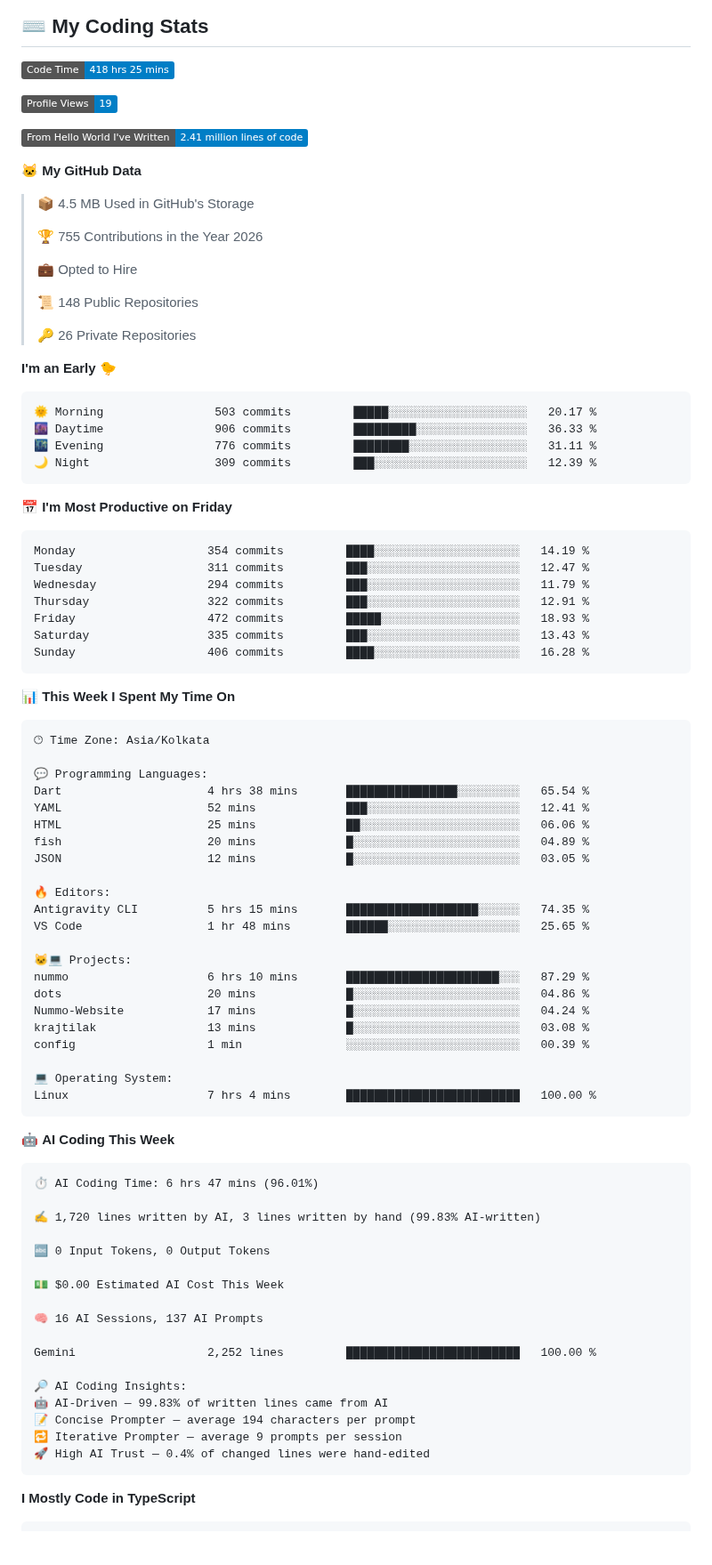
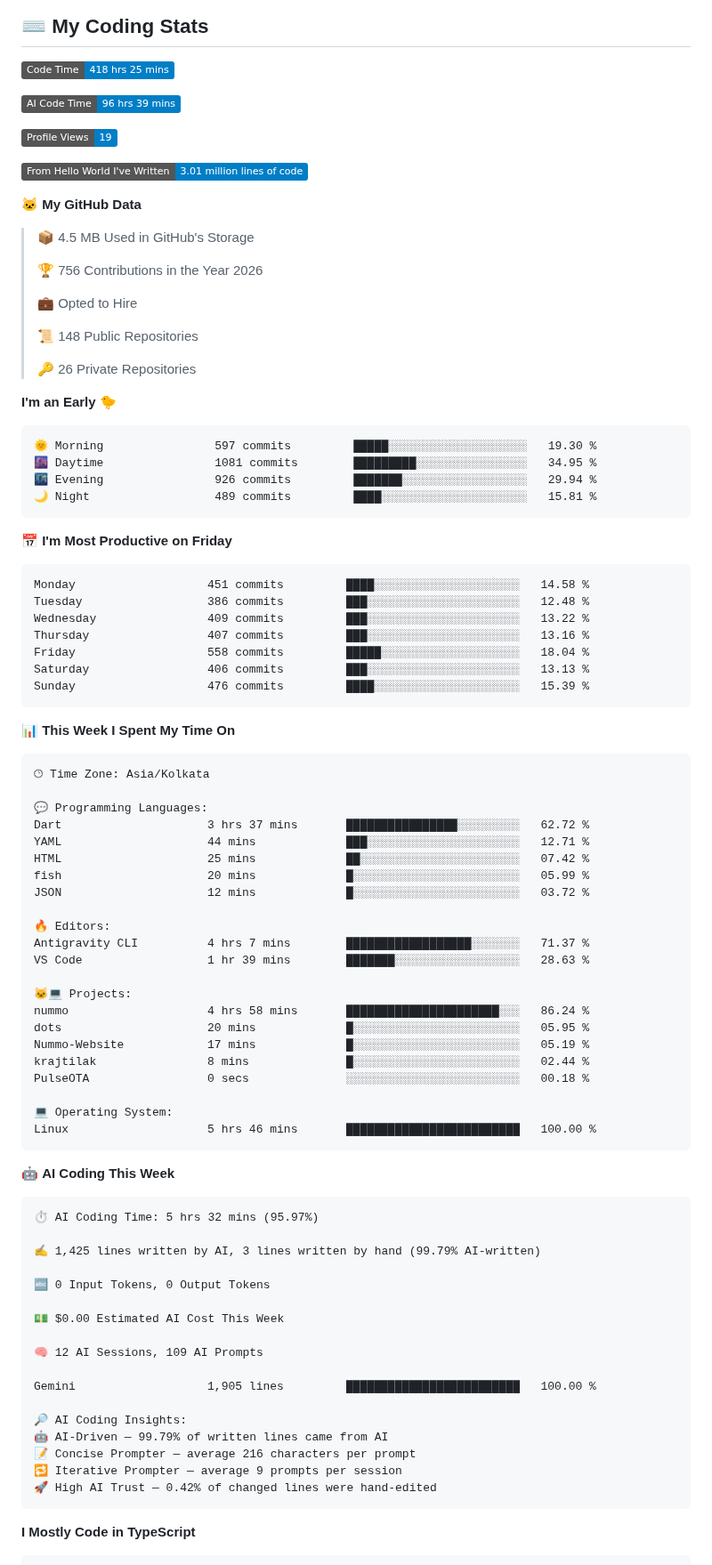
Before and after one commit to rajtilak-2020/rajtilak-2020, a Markdown page: README.md, the part around one of its changes. Shown at 89% size. GitHub-like rendering; badges without logos; blank space fills up the shorter version.

Commit message:
Updated with Dev Metrics

````diff
--- a/README.md
+++ b/README.md
@@ -37,17 +37,17 @@ const krajtilak = {
 <!--START_SECTION:waka-->
 ![Code Time](http://img.shields.io/badge/Code%20Time-418%20hrs%2025%20mins-blue?style=flat)
 
-<!--![AI Code Time](http://img.shields.io/badge/AI%20Code%20Time-96%20hrs%2039%20mins-blue?style=flat)-->
+![AI Code Time](http://img.shields.io/badge/AI%20Code%20Time-96%20hrs%2039%20mins-blue?style=flat)
 
 ![Profile Views](http://img.shields.io/badge/Profile%20Views-19-blue?style=flat)
 
-![Lines of code](https://img.shields.io/badge/From%20Hello%20World%20I%27ve%20Written-2.41%20million%20lines%20of%20code-blue?style=flat)
+![Lines of code](https://img.shields.io/badge/From%20Hello%20World%20I%27ve%20Written-3.01%20million%20lines%20of%20code-blue?style=flat)
 
 **🐱 My GitHub Data**
 
 > 📦 4.5 MB Used in GitHub's Storage
  >
-> 🏆 755 Contributions in the Year 2026
+> 🏆 756 Contributions in the Year 2026
  >
 > 💼 Opted to Hire
  >
@@ -58,21 +58,21 @@ const krajtilak = {
 **I'm an Early 🐤**
 
 ```text
-🌞 Morning                503 commits         █████░░░░░░░░░░░░░░░░░░░░   20.17 %
-🌆 Daytime                906 commits         █████████░░░░░░░░░░░░░░░░   36.33 %
-🌃 Evening                776 commits         ████████░░░░░░░░░░░░░░░░░   31.11 %
-🌙 Night                  309 commits         ███░░░░░░░░░░░░░░░░░░░░░░   12.39 %
+🌞 Morning                597 commits         █████░░░░░░░░░░░░░░░░░░░░   19.30 %
+🌆 Daytime                1081 commits        █████████░░░░░░░░░░░░░░░░   34.95 %
+🌃 Evening                926 commits         ███████░░░░░░░░░░░░░░░░░░   29.94 %
+🌙 Night                  489 commits         ████░░░░░░░░░░░░░░░░░░░░░   15.81 %
 ```
 📅 **I'm Most Productive on Friday**
 
 ```text
-Monday                   354 commits         ████░░░░░░░░░░░░░░░░░░░░░   14.19 %
-Tuesday                  311 commits         ███░░░░░░░░░░░░░░░░░░░░░░   12.47 %
-Wednesday                294 commits         ███░░░░░░░░░░░░░░░░░░░░░░   11.79 %
-Thursday                 322 commits         ███░░░░░░░░░░░░░░░░░░░░░░   12.91 %
-Friday                   472 commits         █████░░░░░░░░░░░░░░░░░░░░   18.93 %
-Saturday                 335 commits         ███░░░░░░░░░░░░░░░░░░░░░░   13.43 %
-Sunday                   406 commits         ████░░░░░░░░░░░░░░░░░░░░░   16.28 %
+Monday                   451 commits         ████░░░░░░░░░░░░░░░░░░░░░   14.58 %
+Tuesday                  386 commits         ███░░░░░░░░░░░░░░░░░░░░░░   12.48 %
+Wednesday                409 commits         ███░░░░░░░░░░░░░░░░░░░░░░   13.22 %
+Thursday                 407 commits         ███░░░░░░░░░░░░░░░░░░░░░░   13.16 %
+Friday                   558 commits         █████░░░░░░░░░░░░░░░░░░░░   18.04 %
+Saturday                 406 commits         ███░░░░░░░░░░░░░░░░░░░░░░   13.13 %
+Sunday                   476 commits         ████░░░░░░░░░░░░░░░░░░░░░   15.39 %
 ```
 
 
@@ -82,47 +82,47 @@ Sunday                   406 commits         ████░░░░░░░
 🕑︎ Time Zone: Asia/Kolkata
 
 💬 Programming Languages:
-Dart                     4 hrs 38 mins       ████████████████░░░░░░░░░   65.54 %
-YAML                     52 mins             ███░░░░░░░░░░░░░░░░░░░░░░   12.41 %
-HTML                     25 mins             ██░░░░░░░░░░░░░░░░░░░░░░░   06.06 %
-fish                     20 mins             █░░░░░░░░░░░░░░░░░░░░░░░░   04.89 %
-JSON                     12 mins             █░░░░░░░░░░░░░░░░░░░░░░░░   03.05 %
+Dart                     3 hrs 37 mins       ████████████████░░░░░░░░░   62.72 %
+YAML                     44 mins             ███░░░░░░░░░░░░░░░░░░░░░░   12.71 %
+HTML                     25 mins             ██░░░░░░░░░░░░░░░░░░░░░░░   07.42 %
+fish                     20 mins             █░░░░░░░░░░░░░░░░░░░░░░░░   05.99 %
+JSON                     12 mins             █░░░░░░░░░░░░░░░░░░░░░░░░   03.72 %
 
 🔥 Editors:
-Antigravity CLI          5 hrs 15 mins       ███████████████████░░░░░░   74.35 %
-VS Code                  1 hr 48 mins        ██████░░░░░░░░░░░░░░░░░░░   25.65 %
+Antigravity CLI          4 hrs 7 mins        ██████████████████░░░░░░░   71.37 %
+VS Code                  1 hr 39 mins        ███████░░░░░░░░░░░░░░░░░░   28.63 %
 
 🐱‍💻 Projects:
-nummo                    6 hrs 10 mins       ██████████████████████░░░   87.29 %
-dots                     20 mins             █░░░░░░░░░░░░░░░░░░░░░░░░   04.86 %
-Nummo-Website            17 mins             █░░░░░░░░░░░░░░░░░░░░░░░░   04.24 %
-krajtilak                13 mins             █░░░░░░░░░░░░░░░░░░░░░░░░   03.08 %
-config                   1 min               ░░░░░░░░░░░░░░░░░░░░░░░░░   00.39 %
+nummo                    4 hrs 58 mins       ██████████████████████░░░   86.24 %
+dots                     20 mins             █░░░░░░░░░░░░░░░░░░░░░░░░   05.95 %
+Nummo-Website            17 mins             █░░░░░░░░░░░░░░░░░░░░░░░░   05.19 %
+krajtilak                8 mins              █░░░░░░░░░░░░░░░░░░░░░░░░   02.44 %
+PulseOTA                 0 secs              ░░░░░░░░░░░░░░░░░░░░░░░░░   00.18 %
 
 💻 Operating System:
-Linux                    7 hrs 4 mins        █████████████████████████   100.00 %
+Linux                    5 hrs 46 mins       █████████████████████████   100.00 %
 ```
 
 🤖 **AI Coding This Week**
 
 ```text
-⏱ AI Coding Time: 6 hrs 47 mins (96.01%)
+⏱ AI Coding Time: 5 hrs 32 mins (95.97%)
 
-✍️ 1,720 lines written by AI, 3 lines written by hand (99.83% AI-written)
+✍️ 1,425 lines written by AI, 3 lines written by hand (99.79% AI-written)
 
 🔤 0 Input Tokens, 0 Output Tokens
 
 💵 $0.00 Estimated AI Cost This Week
 
-🧠 16 AI Sessions, 137 AI Prompts
+🧠 12 AI Sessions, 109 AI Prompts
 
-Gemini                   2,252 lines         █████████████████████████   100.00 %
+Gemini                   1,905 lines         █████████████████████████   100.00 %
 
 🔎 AI Coding Insights:
-🤖 AI-Driven — 99.83% of written lines came from AI
-📝 Concise Prompter — average 194 characters per prompt
+🤖 AI-Driven — 99.79% of written lines came from AI
+📝 Concise Prompter — average 216 characters per prompt
 🔁 Iterative Prompter — average 9 prompts per session
-🚀 High AI Trust — 0.4% of changed lines were hand-edited
+🚀 High AI Trust — 0.42% of changed lines were hand-edited
 ```
 
 **I Mostly Code in TypeScript**
````
Also changed, not shown: other parts of README.md (+1 -1 lines), assets/bar_graph.png.
